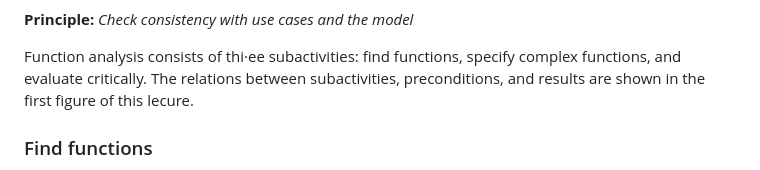
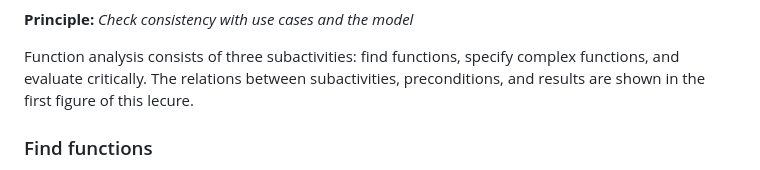
Before and after one commit to Benj1x/Notes, a Markdown page: SAD.md, the part around the change printed below. Rendered like a GitHub page.

```diff
--- a/SAD.md
+++ b/SAD.md
@@ -97,7 +97,7 @@ For some functions, you must describe their content in detail to understand what
 
 **Principle:** *Check consistency with use cases and the model*
 
-Function analysis consists of thi·ee subactivities: find functions, specify
+Function analysis consists of three subactivities: find functions, specify
 complex functions, and evaluate critically. The relations between subactivities, preconditions, and results are shown in the first figure of this lecure.
 
 ### Find functions
```
Also changed, not shown: other parts of SAD.md (+3 -3 lines).
